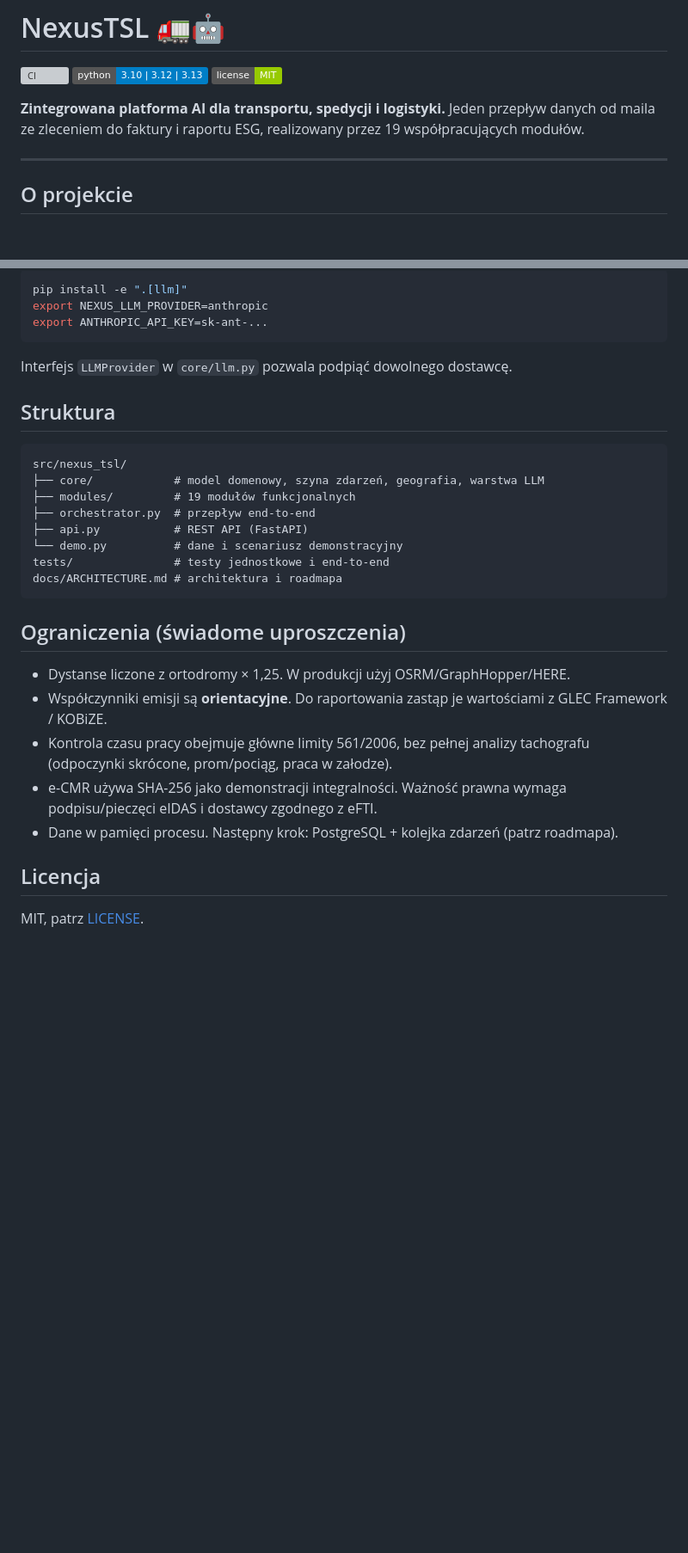
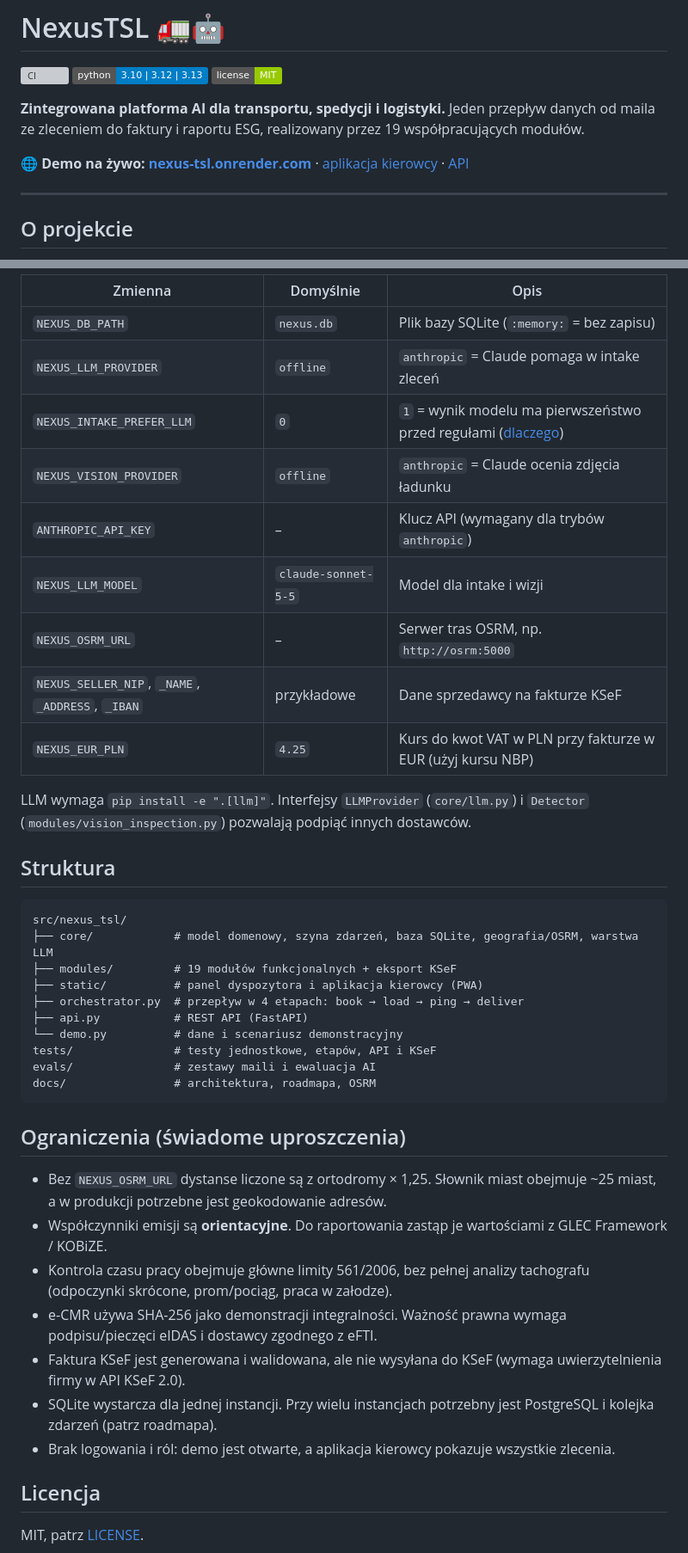
Before and after one commit to Volers321/nexus-tsl, a Markdown page: README.md, 2 parts joined by grey strips. Shown at 86% size. GitHub-like rendering; badges without logos; blank space fills up the shorter version; grey boxes are pictures that could not be loaded.

````diff
--- a/README.md
+++ b/README.md
@@ -5,6 +5,8 @@
 ![License](https://img.shields.io/badge/license-MIT-green)
 
 **Zintegrowana platforma AI dla transportu, spedycji i logistyki.** Jeden przepływ danych od maila ze zleceniem do faktury i raportu ESG, realizowany przez 19 współpracujących modułów.
+
+🌐 **Demo na żywo: [nexus-tsl.onrender.com](https://nexus-tsl.onrender.com)** · [aplikacja kierowcy](https://nexus-tsl.onrender.com/driver) · [API](https://nexus-tsl.onrender.com/docs)
 
 ---
 
@@ -119,32 +146,42 @@ Domyślnie wszystko działa **offline** (reguły i heurystyki), więc testy i de
 
-```bash
-pip install -e ".[llm]"
-export NEXUS_LLM_PROVIDER=anthropic
-export ANTHROPIC_API_KEY=sk-ant-...
-```
+| Zmienna | Domyślnie | Opis |
+|---|---|---|
+| `NEXUS_DB_PATH` | `nexus.db` | Plik bazy SQLite (`:memory:` = bez zapisu) |
+| `NEXUS_LLM_PROVIDER` | `offline` | `anthropic` = Claude pomaga w intake zleceń |
+| `NEXUS_INTAKE_PREFER_LLM` | `0` | `1` = wynik modelu ma pierwszeństwo przed regułami ([dlaczego](evals/README.md)) |
+| `NEXUS_VISION_PROVIDER` | `offline` | `anthropic` = Claude ocenia zdjęcia ładunku |
+| `ANTHROPIC_API_KEY` | – | Klucz API (wymagany dla trybów `anthropic`) |
+| `NEXUS_LLM_MODEL` | `claude-sonnet-5-5` | Model dla intake i wizji |
+| `NEXUS_OSRM_URL` | – | Serwer tras OSRM, np. `http://osrm:5000` |
+| `NEXUS_SELLER_NIP`, `_NAME`, `_ADDRESS`, `_IBAN` | przykładowe | Dane sprzedawcy na fakturze KSeF |
+| `NEXUS_EUR_PLN` | `4.25` | Kurs do kwot VAT w PLN przy fakturze w EUR (użyj kursu NBP) |
 
-Interfejs `LLMProvider` w `core/llm.py` pozwala podpiąć dowolnego dostawcę.
+LLM wymaga `pip install -e ".[llm]"`. Interfejsy `LLMProvider` (`core/llm.py`) i `Detector` (`modules/vision_inspection.py`) pozwalają podpiąć innych dostawców.
 
 ## Struktura
 
 ```
 src/nexus_tsl/
-├── core/            # model domenowy, szyna zdarzeń, geografia, warstwa LLM
-├── modules/         # 19 modułów funkcjonalnych
-├── orchestrator.py  # przepływ end-to-end
+├── core/            # model domenowy, szyna zdarzeń, baza SQLite, geografia/OSRM, warstwa LLM
+├── modules/         # 19 modułów funkcjonalnych + eksport KSeF
+├── static/          # panel dyspozytora i aplikacja kierowcy (PWA)
+├── orchestrator.py  # przepływ w 4 etapach: book → load → ping → deliver
 ├── api.py           # REST API (FastAPI)
 └── demo.py          # dane i scenariusz demonstracyjny
-tests/               # testy jednostkowe i end-to-end
-docs/ARCHITECTURE.md # architektura i roadmapa
+tests/               # testy jednostkowe, etapów, API i KSeF
+evals/               # zestawy maili i ewaluacja AI
+docs/                # architektura, roadmapa, OSRM
 ```
 
 ## Ograniczenia (świadome uproszczenia)
 
-- Dystanse liczone z ortodromy × 1,25. W produkcji użyj OSRM/GraphHopper/HERE.
+- Bez `NEXUS_OSRM_URL` dystanse liczone są z ortodromy × 1,25. Słownik miast obejmuje ~25 miast, a w produkcji potrzebne jest geokodowanie adresów.
 - Współczynniki emisji są **orientacyjne**. Do raportowania zastąp je wartościami z GLEC Framework / KOBiZE.
 - Kontrola czasu pracy obejmuje główne limity 561/2006, bez pełnej analizy tachografu (odpoczynki skrócone, prom/pociąg, praca w załodze).
 - e-CMR używa SHA-256 jako demonstracji integralności. Ważność prawna wymaga podpisu/pieczęci eIDAS i dostawcy zgodnego z eFTI.
-- Dane w pamięci procesu. Następny krok: PostgreSQL + kolejka zdarzeń (patrz roadmapa).
+- Faktura KSeF jest generowana i walidowana, ale nie wysyłana do KSeF (wymaga uwierzytelnienia firmy w API KSeF 2.0).
+- SQLite wystarcza dla jednej instancji. Przy wielu instancjach potrzebny jest PostgreSQL i kolejka zdarzeń (patrz roadmapa).
+- Brak logowania i ról: demo jest otwarte, a aplikacja kierowcy pokazuje wszystkie zlecenia.
 
 ## Licencja
 
````
Also changed, not shown: other parts of README.md (+49 -24 lines), docs/ARCHITECTURE.md (+16 -7 lines), evals/README.md (added, +58 -0 lines), docs/driver.png (added), 7 other files.
